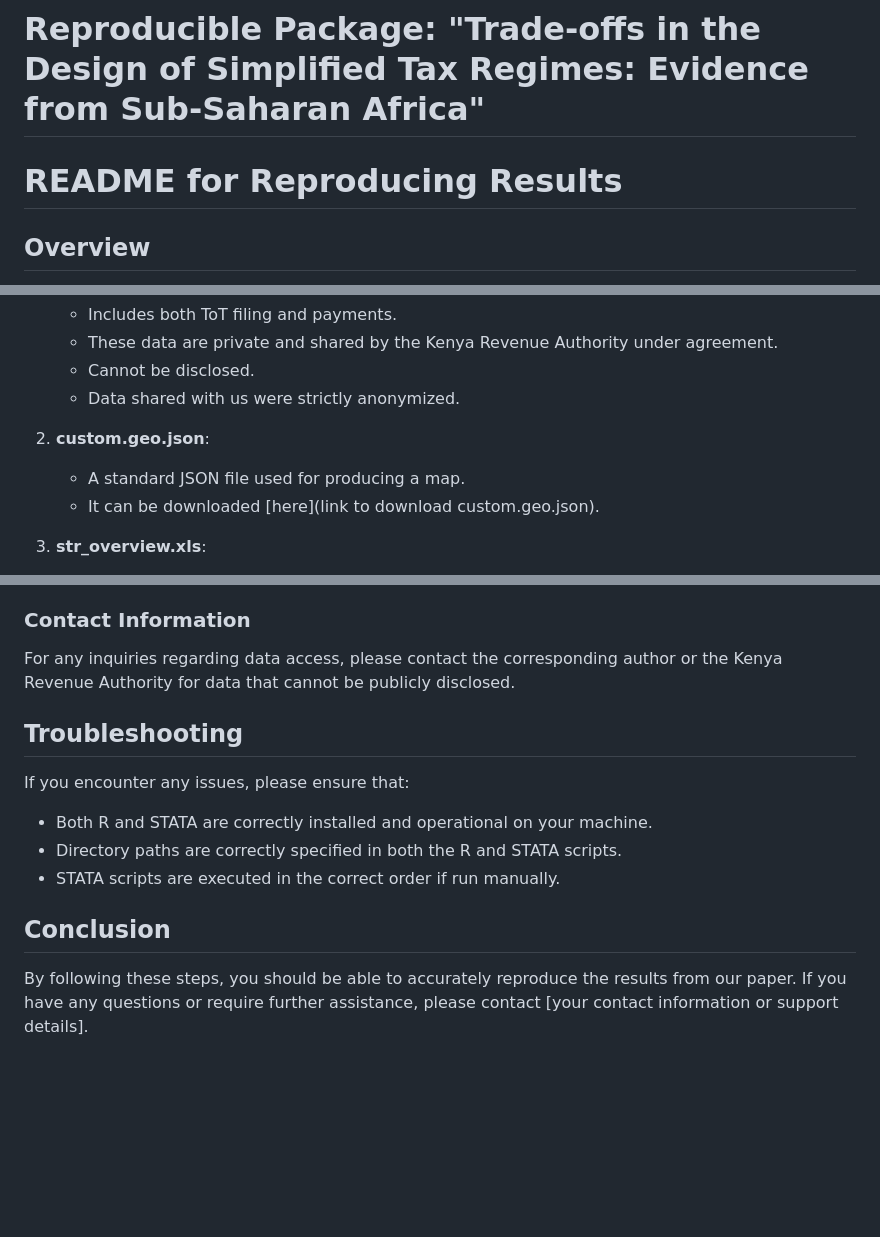
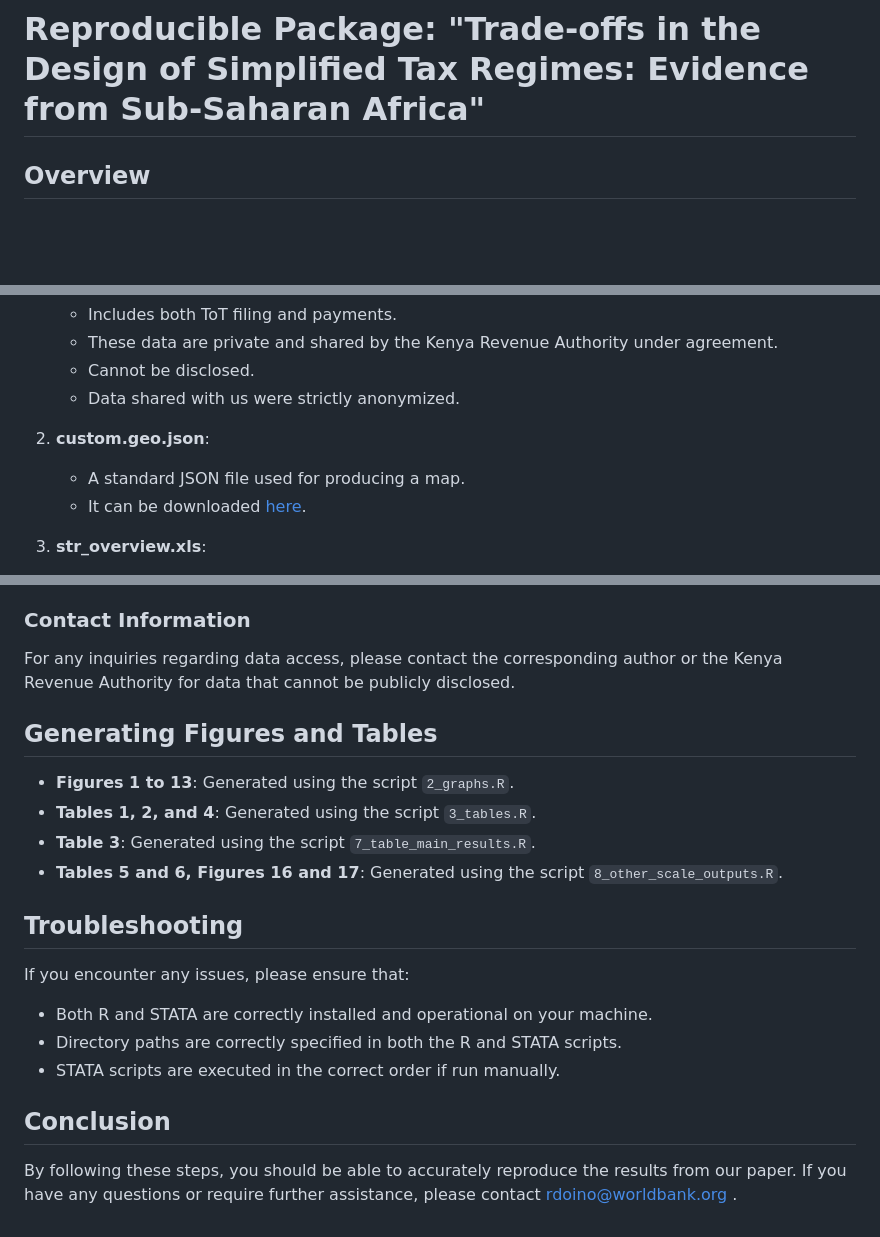
Before and after one commit to rdoino-wb/kra-str-project, a Markdown page: README.md, 3 parts joined by grey strips. GitHub-like rendering; blank space fills up the shorter version.

```diff
--- a/README.md
+++ b/README.md
@@ -1,8 +1,5 @@
 # README for Reproducing Results
 # Reproducible Package: "Trade-offs in the Design of Simplified Tax Regimes: Evidence from Sub-Saharan Africa"
-
-# README for Reproducing Results
-
 ## Overview
 
 This README file provides step-by-step instructions for reproducing the results presented in our paper. The folder structure is organized to streamline the process, with specific directories for outputs, data, and code. Please follow the instructions carefully to ensure the accurate replication of our results.
@@ -68,7 +65,7 @@ To successfully run this reproducible package, the following software must be in
 
 2. **custom.geo.json**:
     - A standard JSON file used for producing a map.
-    - It can be downloaded [here](link to download custom.geo.json).
+    - It can be downloaded [here](https://geojson-maps.kyd.au/).
 
 3. **str_overview.xls**:
     - A table generated by collecting data from multiple sources by the authors.
@@ -88,6 +85,13 @@ To successfully run this reproducible package, the following software must be in
 
 For any inquiries regarding data access, please contact the corresponding author or the Kenya Revenue Authority for data that cannot be publicly disclosed.
 
+## Generating Figures and Tables
+
+- **Figures 1 to 13**: Generated using the script `2_graphs.R`.
+- **Tables 1, 2, and 4**: Generated using the script `3_tables.R`.
+- **Table 3**: Generated using the script `7_table_main_results.R`.
+- **Tables 5 and 6, Figures 16 and 17**: Generated using the script `8_other_scale_outputs.R`.
+
 ## Troubleshooting
 
 If you encounter any issues, please ensure that:
@@ -98,4 +102,4 @@ If you encounter any issues, please ensure that:
 
 ## Conclusion
 
-By following these steps, you should be able to accurately reproduce the results from our paper. If you have any questions or require further assistance, please contact [your contact information or support details].
+By following these steps, you should be able to accurately reproduce the results from our paper. If you have any questions or require further assistance, please contact rdoino@worldbank.org .
```
